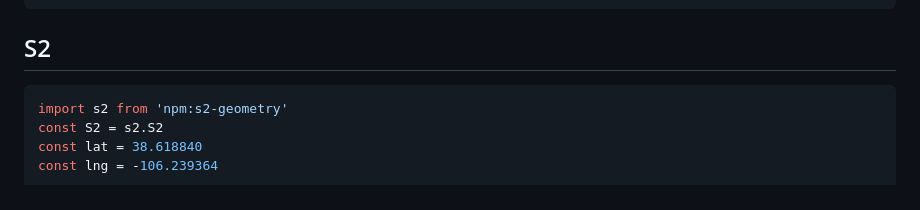
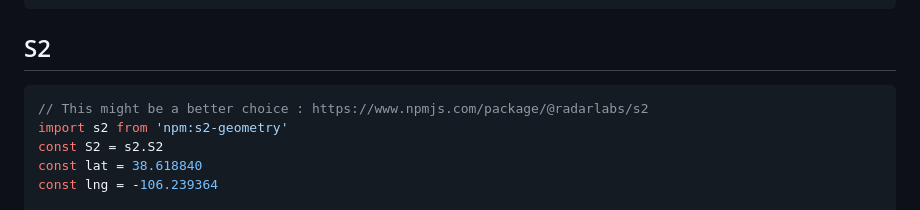
Before and after one commit to aaronblondeau/aaronblondeau_com, a Markdown page: posts/december_2024/spatial_indexes.md, the part around the change. Drawn GitHub-style.

Commit message:
Minor text tweak.

````diff
--- a/posts/december_2024/spatial_indexes.md
+++ b/posts/december_2024/spatial_indexes.md
@@ -114,6 +114,7 @@ console.log('mt shavano cell at level 4 bounds', JSON.stringify(featureL4))
 ## S2
 
 ```JavaScript
+// This might be a better choice : https://www.npmjs.com/package/@radarlabs/s2
 import s2 from 'npm:s2-geometry'
 const S2 = s2.S2
 const lat = 38.618840
````
